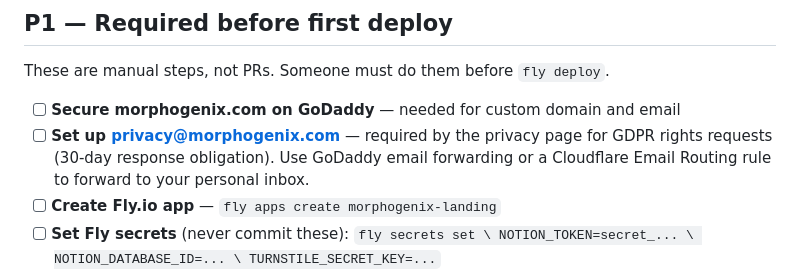
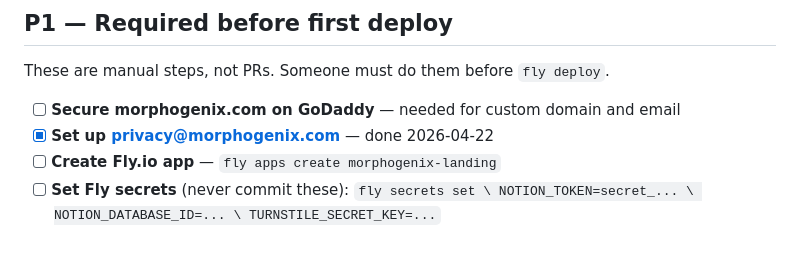
Before and after one commit to Wesley-Jakob-Gilbert/MorphoGenix-Landing-Page, a Markdown page: TODO.md, the part around the change. GitHub-like rendering; blank space fills up the shorter version.

Commit message:
chore: mark privacy@morphogenix.com as done in TODO
Co-Authored-By: Claude Sonnet 4.6 (1M context) <noreply@anthropic.com>

````diff
--- a/TODO.md
+++ b/TODO.md
@@ -30,9 +30,7 @@ self-contained and can be implemented independently.
 These are manual steps, not PRs. Someone must do them before `fly deploy`.
 
 - [ ] **Secure morphogenix.com on GoDaddy** — needed for custom domain and email
-- [ ] **Set up privacy@morphogenix.com** — required by the privacy page for GDPR
-      rights requests (30-day response obligation). Use GoDaddy email forwarding
-      or a Cloudflare Email Routing rule to forward to your personal inbox.
+- [x] **Set up privacy@morphogenix.com** — done 2026-04-22
 - [ ] **Create Fly.io app** — `fly apps create morphogenix-landing`
 - [ ] **Set Fly secrets** (never commit these):
       ```
````
